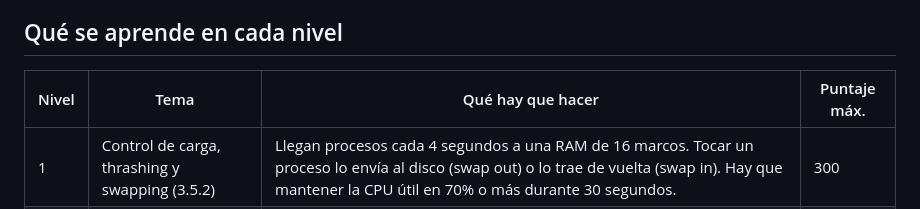
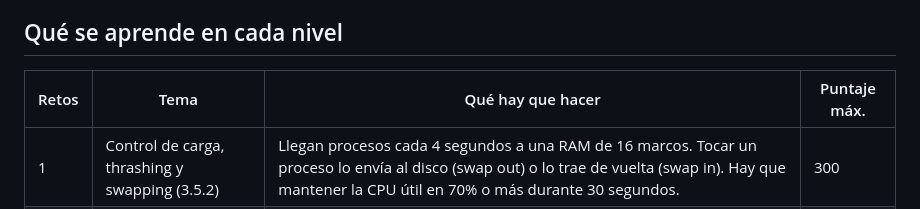
Before and after one commit to 07-NoelCh/Memorilab, a Markdown page: README.md, the part around the change. Drawn GitHub-style.

Commit message:
Update table headers in README.md

```diff
--- a/README.md
+++ b/README.md
@@ -6,7 +6,7 @@ Es la actividad dinámica del trabajo grupal **Memory Lab**: en lugar de solo le
 
 ## Qué se aprende en cada nivel
 
-| Nivel | Tema | Qué hay que hacer | Puntaje máx. |
+| Retos | Tema | Qué hay que hacer | Puntaje máx. |
 |---|---|---|---|
 | 1 | Control de carga, thrashing y swapping (3.5.2) | Llegan procesos cada 4 segundos a una RAM de 16 marcos. Tocar un proceso lo envía al disco (swap out) o lo trae de vuelta (swap in). Hay que mantener la CPU útil en 70% o más durante 30 segundos. | 300 |
 | 2 | Tamaño de página (3.5.3) | Un slider cambia el tamaño de página y muestra en vivo la tabla de páginas y la fragmentación interna. Hay 3 rondas (256 KB, 1 MB y 4 MB) para encontrar el tamaño que minimiza la sobrecarga. | 300 |
```
